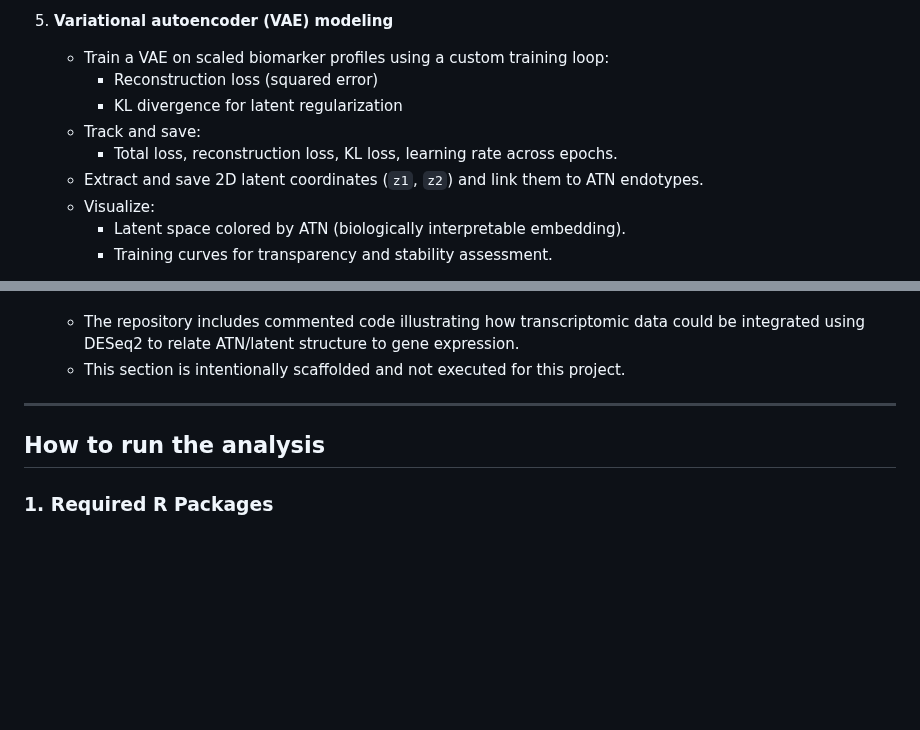
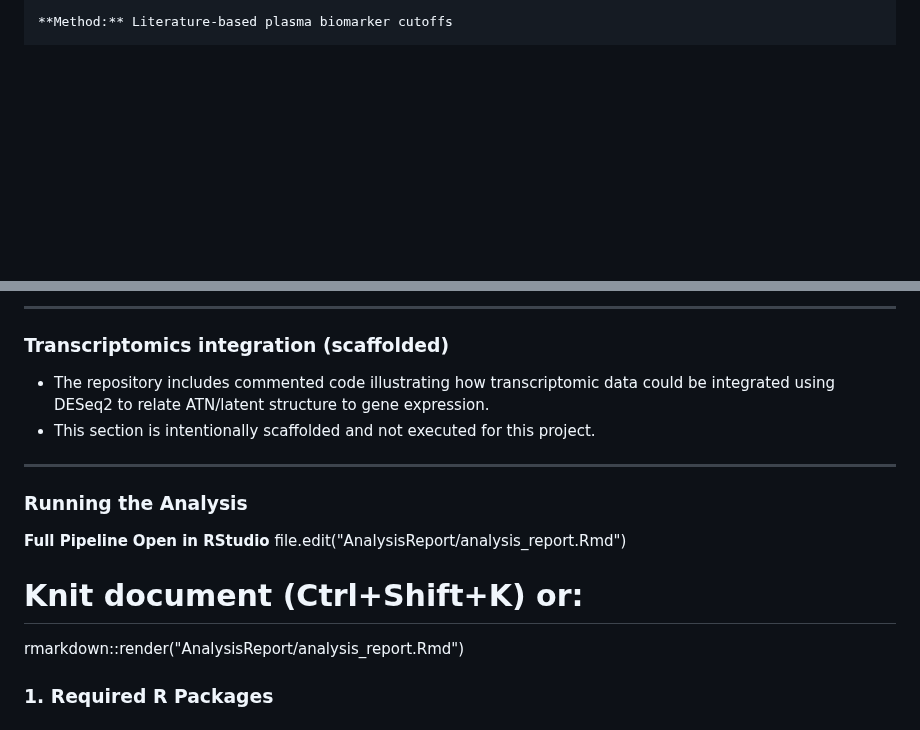
Before and after one commit to efchea1/Scalable-Plasma-Biomarker-Phenotyping-for-Alzheimer-s-Disease, a Markdown page: README.md, 2 parts joined by grey strips. GitHub-like rendering; blank space fills up the shorter version.

```diff
--- a/README.md
+++ b/README.md
@@ -83,12 +58,3 @@ The pipeline proceeds in the following stages (see `AnalysisReport/analysis_repo
 
-5. **Variational autoencoder (VAE) modeling**
-   - Train a VAE on scaled biomarker profiles using a custom training loop:
-     - Reconstruction loss (squared error)
-     - KL divergence for latent regularization
-   - Track and save:
-     - Total loss, reconstruction loss, KL loss, learning rate across epochs.
-   - Extract and save 2D latent coordinates (`z1`, `z2`) and link them to ATN endotypes.
-   - Visualize:
-     - Latent space colored by ATN (biologically interpretable embedding).
-     - Training curves for transparency and stability assessment.
+**Method:** Literature-based plasma biomarker cutoffs
 
@@ -96,9 +241,18 @@ The pipeline proceeds in the following stages (see `AnalysisReport/analysis_repo
+---
+
+### Transcriptomics integration (scaffolded)
    - The repository includes commented code illustrating how transcriptomic data could be integrated using DESeq2 to relate ATN/latent structure to gene expression.
    - This section is intentionally scaffolded and not executed for this project.
 
 ---
 
-## How to run the analysis
+### Running the Analysis
+**Full Pipeline**
+**Open in RStudio**
+file.edit("AnalysisReport/analysis_report.Rmd")
+
+# Knit document (Ctrl+Shift+K) or:
+rmarkdown::render("AnalysisReport/analysis_report.Rmd")
 
 ### 1. Required R Packages
 
```
Also changed, not shown: other parts of README.md (+212 -58 lines).
